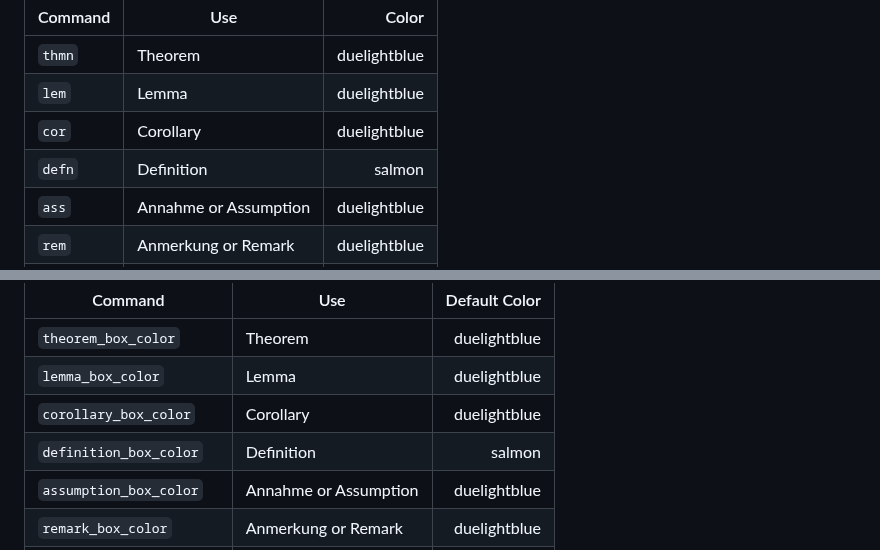
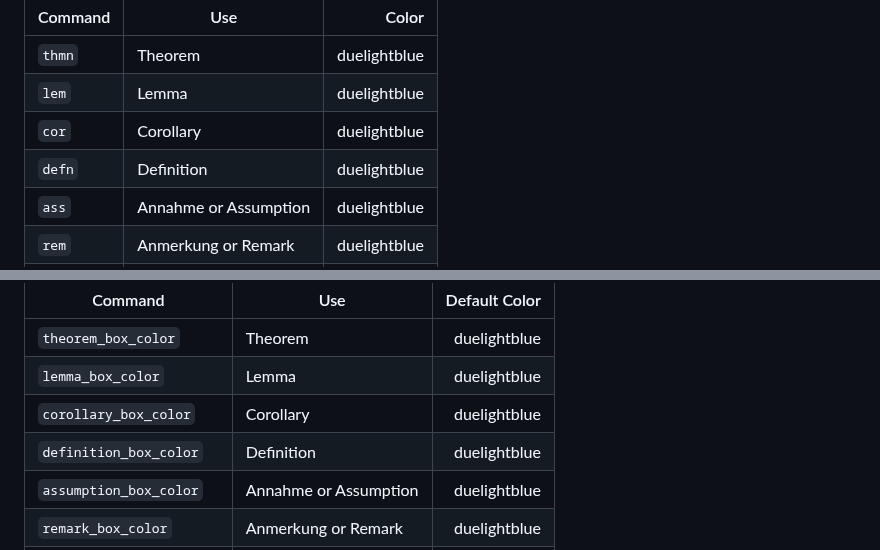
Before and after one commit to jens-klenke/runidue, a Markdown page: README.md, 2 parts joined by grey strips. GitHub-like rendering.

```diff
--- a/README.md
+++ b/README.md
@@ -144,7 +144,7 @@ Several environments which are predefined in the package, can be called during k
 | `thmn` | Theorem | duelightblue |
 | `lem` | Lemma | duelightblue |
 | `cor` | Corollary | duelightblue |
-| `defn` | Definition | salmon |
+| `defn` | Definition | duelightblue |
 | `ass` | Annahme or Assumption | duelightblue |
 | `rem` | Anmerkung or Remark | duelightblue |
 | `prop` | Proposition | duelightblue |
@@ -221,7 +221,7 @@ Several environments which are predefined in the package, can be called during k
 | `theorem_box_color` | Theorem | duelightblue |
 | `lemma_box_color` | Lemma | duelightblue |
 | `corollary_box_color` | Corollary | duelightblue |
-| `definition_box_color` | Definition | salmon |
+| `definition_box_color` | Definition | duelightblue |
 | `assumption_box_color` | Annahme or Assumption | duelightblue |
 | `remark_box_color` | Anmerkung or Remark | duelightblue |
 | `proposition_box_color` | Proposition | duelightblue |
```
